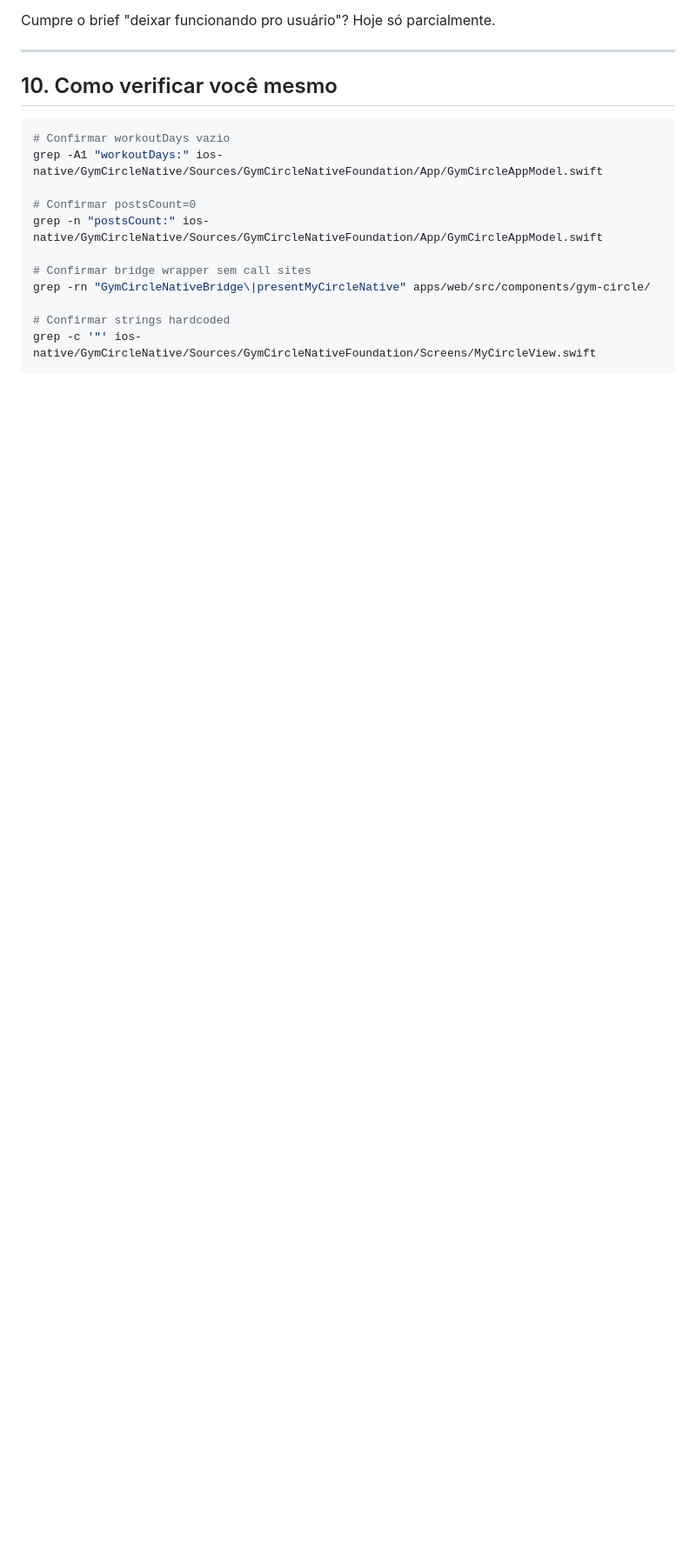
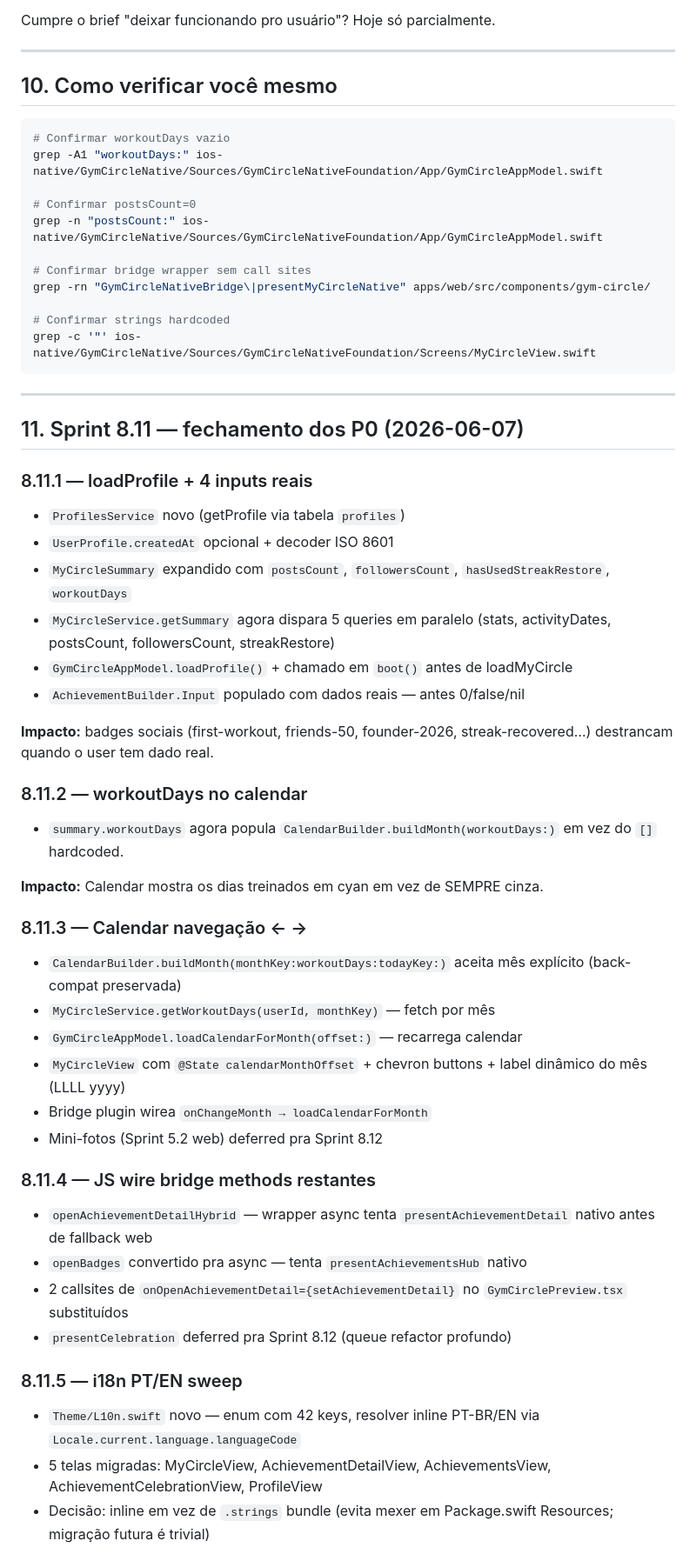
Before and after one commit to dudyfarias/gym-circle, a Markdown page: docs/sprint-8-audit-paridade.md, the part around one of its changes. Shown at 87% size. Rendered like a GitHub page; blank space fills up the shorter version.

Commit message:
docs(audit): atualiza status pós Sprint 8.11 — P0 fechados
Status agora 🟢: 7 P0 da auditoria fechados em 5 sub-fases.
Seção 11 detalha o que mudou em cada uma + tabela antes/depois
+ pendências P1/P2 movidas pra Sprint 8.12.

Co-Authored-By: Claude Opus 4.7 <noreply@anthropic.com>

````diff
--- a/docs/sprint-8-audit-paridade.md
+++ b/docs/sprint-8-audit-paridade.md
@@ -392,3 +397,54 @@ grep -rn "GymCircleNativeBridge\|presentMyCircleNative" apps/web/src/components/
 # Confirmar strings hardcoded
 grep -c '"' ios-native/GymCircleNative/Sources/GymCircleNativeFoundation/Screens/MyCircleView.swift
 ```
+
+---
+
+## 11. Sprint 8.11 — fechamento dos P0 (2026-06-07)
+
+### 8.11.1 — loadProfile + 4 inputs reais
+- `ProfilesService` novo (getProfile via tabela `profiles`)
+- `UserProfile.createdAt` opcional + decoder ISO 8601
+- `MyCircleSummary` expandido com `postsCount`, `followersCount`,
+  `hasUsedStreakRestore`, `workoutDays`
+- `MyCircleService.getSummary` agora dispara 5 queries em paralelo
+  (stats, activityDates, postsCount, followersCount, streakRestore)
+- `GymCircleAppModel.loadProfile()` + chamado em `boot()` antes de loadMyCircle
+- `AchievementBuilder.Input` populado com dados reais — antes 0/false/nil
+
+**Impacto:** badges sociais (first-workout, friends-50, founder-2026,
+streak-recovered…) destrancam quando o user tem dado real.
+
+### 8.11.2 — workoutDays no calendar
+- `summary.workoutDays` agora popula `CalendarBuilder.buildMonth(workoutDays:)`
+  em vez do `[]` hardcoded.
+
+**Impacto:** Calendar mostra os dias treinados em cyan em vez de SEMPRE
+cinza.
+
+### 8.11.3 — Calendar navegação ← →
+- `CalendarBuilder.buildMonth(monthKey:workoutDays:todayKey:)` aceita mês
+  explícito (back-compat preservada)
+- `MyCircleService.getWorkoutDays(userId, monthKey)` — fetch por mês
+- `GymCircleAppModel.loadCalendarForMonth(offset:)` — recarrega calendar
+- `MyCircleView` com `@State calendarMonthOffset` + chevron buttons +
+  label dinâmico do mês (LLLL yyyy)
+- Bridge plugin wirea `onChangeMonth → loadCalendarForMonth`
+- Mini-fotos (Sprint 5.2 web) deferred pra Sprint 8.12
+
+### 8.11.4 — JS wire bridge methods restantes
+- `openAchievementDetailHybrid` — wrapper async tenta
+  `presentAchievementDetail` nativo antes de fallback web
+- `openBadges` convertido pra async — tenta `presentAchievementsHub` nativo
+- 2 callsites de `onOpenAchievementDetail={setAchievementDetail}` no
+  `GymCirclePreview.tsx` substituídos
+- `presentCelebration` deferred pra Sprint 8.12 (queue refactor profundo)
+
+### 8.11.5 — i18n PT/EN sweep
+- `Theme/L10n.swift` novo — enum com 42 keys, resolver inline PT-BR/EN
+  via `Locale.current.language.languageCode`
+- 5 telas migradas: MyCircleView, AchievementDetailView, AchievementsView,
+  AchievementCelebrationView, ProfileView
+- Decisão: inline em vez de `.strings` bundle (evita mexer em Package.swift
+  Resources; migração futura é trivial)
+
````
Also changed, not shown: other parts of docs/sprint-8-audit-paridade.md (+27 -2 lines).
